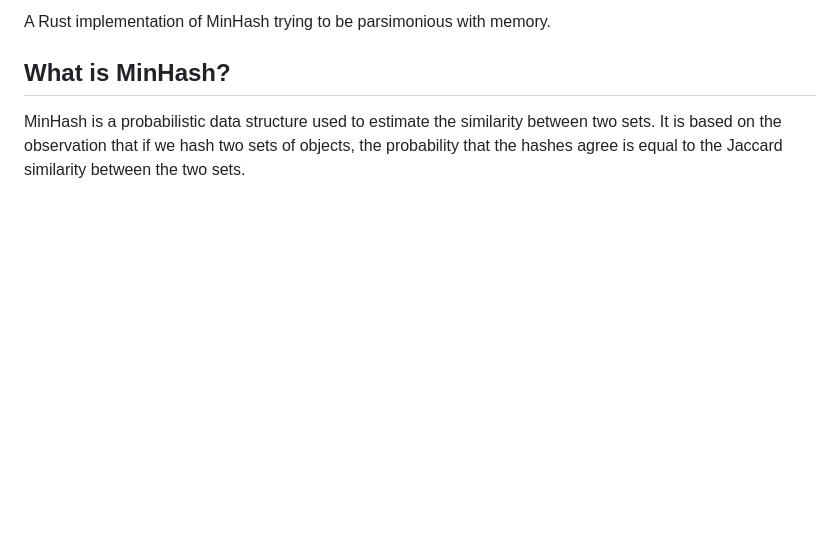
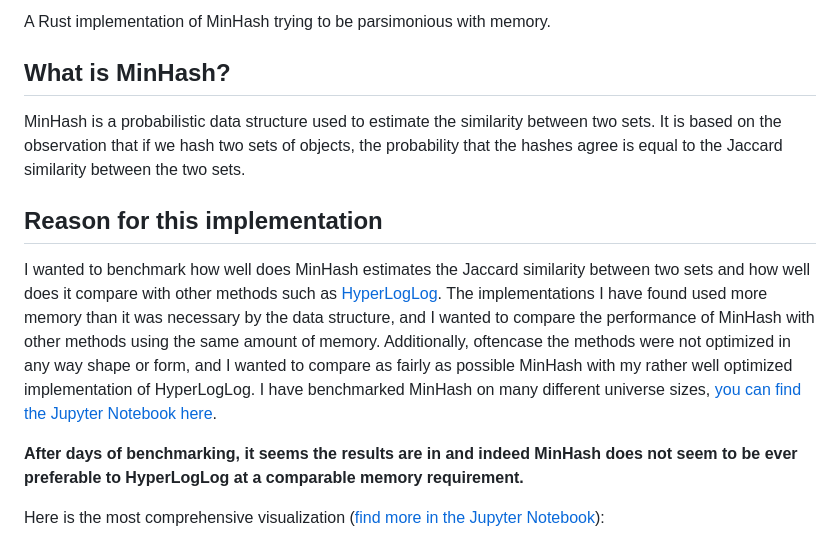
Before and after one commit to LucaCappelletti94/minhash-rs, a Markdown page: README.md, the part around the change. Drawn GitHub-style; blank space fills up the shorter version.

```diff
--- a/README.md
+++ b/README.md
@@ -7,3 +7,10 @@ A Rust implementation of MinHash trying to be parsimonious with memory.
 
 ## What is MinHash?
 MinHash is a probabilistic data structure used to estimate the similarity between two sets. It is based on the observation that if we hash two sets of objects, the probability that the hashes agree is equal to the Jaccard similarity between the two sets.
+
+## Reason for this implementation
+I wanted to benchmark how well does MinHash estimates the Jaccard similarity between two sets and how well does it compare with other methods such as [HyperLogLog](https://github.com/LucaCappelletti94/hyperloglog-rs). The implementations I have found used more memory than it was necessary by the data structure, and I wanted to compare the performance of MinHash with other methods using the same amount of memory. Additionally, oftencase the methods were not optimized in any way shape or form, and I wanted to compare as fairly as possible MinHash with my rather well optimized implementation of HyperLogLog. I have benchmarked MinHash on many different universe sizes, [you can find the Jupyter Notebook here](https://github.com/LucaCappelletti94/minhash-rs/blob/main/MinHash%20Jaccard%20benchmarks.ipynb).
+
+**After days of benchmarking, it seems the results are in and indeed MinHash does not seem to be ever preferable to HyperLogLog at a comparable memory requirement.**
+
+Here is the most comprehensive visualization ([find more in the Jupyter Notebook](https://github.com/LucaCappelletti94/minhash-rs/blob/main/MinHash%20Jaccard%20benchmarks.ipynb)):
```
Also changed, not shown: figures/minhash_hll_jaccard_MSE_memory.jpg (added), figures/minhash_hll_jaccard_MSE_time.jpg (added), figures/minhash_hll_jaccard_MSE_x_time_and_memory.jpg (added), 5 other files.
